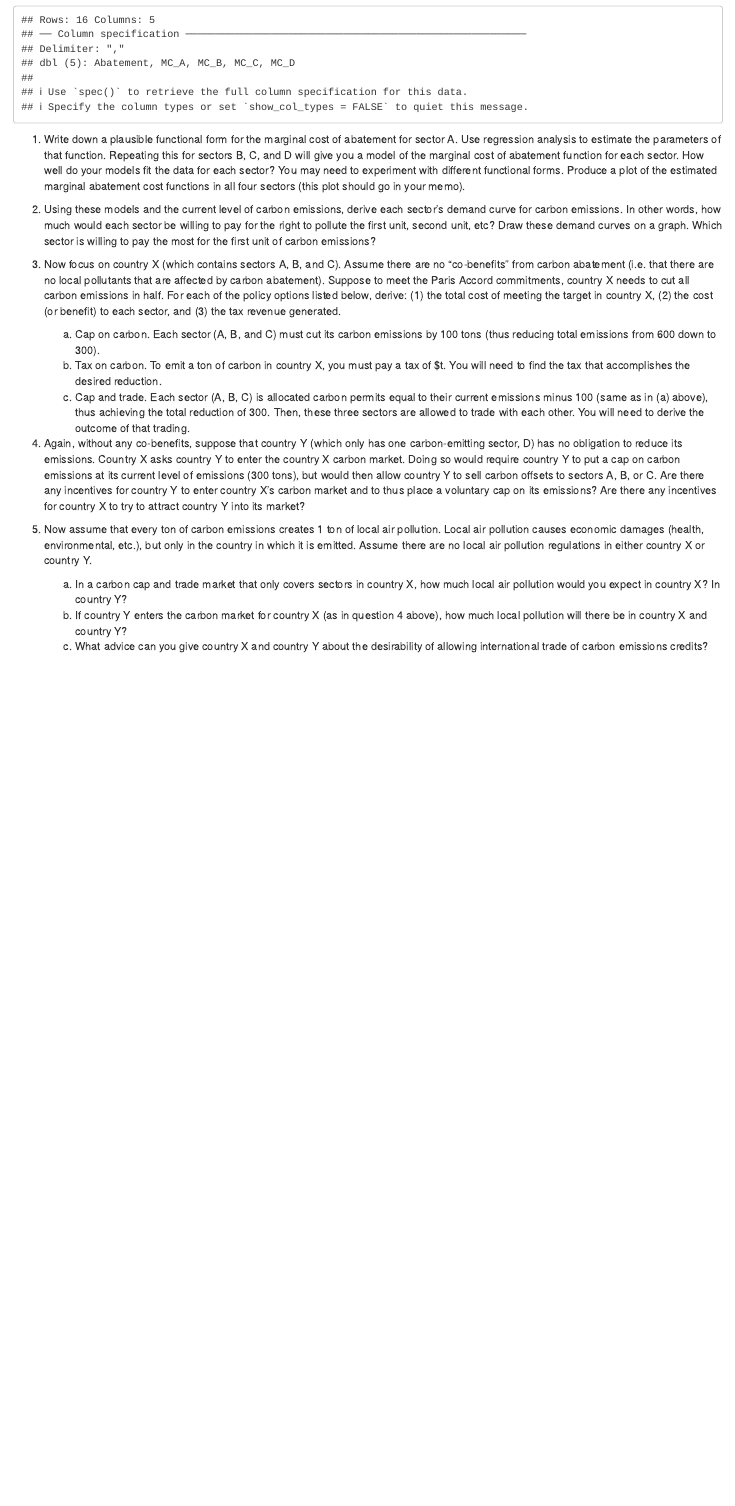
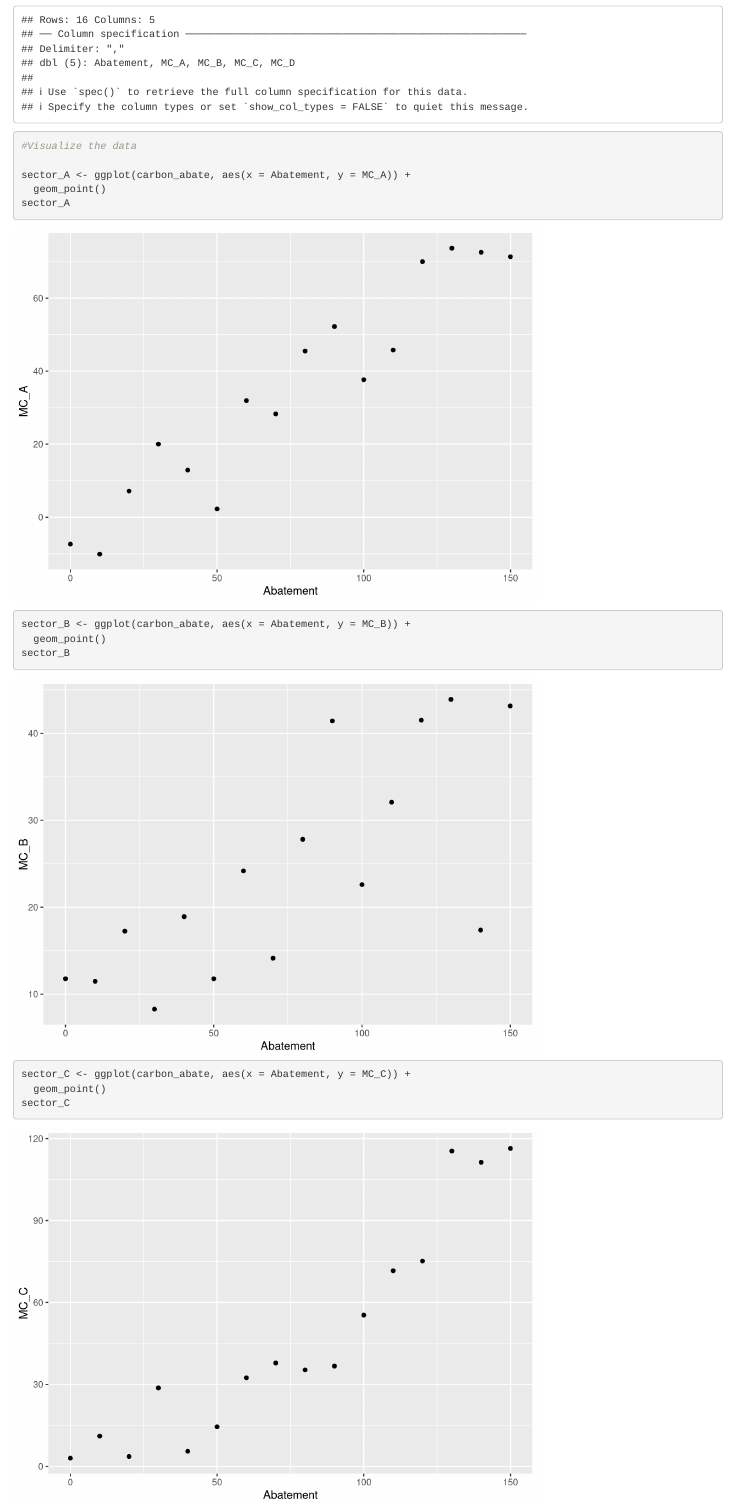
Before and after one commit to beckyc87/Econ_4, an R Markdown document (Econ_assign_4.Rmd): the page in a window 1100 px wide, from 440 px down. Rendered offline with R 4.5, knitr and Pandoc, with nearby package versions.

````diff
--- a/Econ_assign_4.Rmd
+++ b/Econ_assign_4.Rmd
@@ -17,3 +17,17 @@
 
 ```
 
+```{r}
+#Visualize the data
+
+sector_A <- ggplot(carbon_abate, aes(x = Abatement, y = MC_A)) +
+  geom_point()
+sector_A
+
+sector_B <- ggplot(carbon_abate, aes(x = Abatement, y = MC_B)) +
+  geom_point()
+sector_B
+
+sector_C <- ggplot(carbon_abate, aes(x = Abatement, y = MC_C)) +
+  geom_point()
+sector_C
````
Also changed, not shown: Econ_assign_4.Rmd (27 more changed lines).
